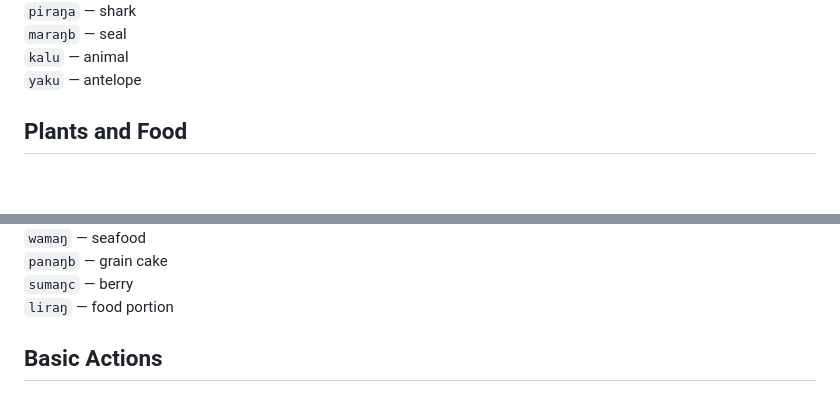
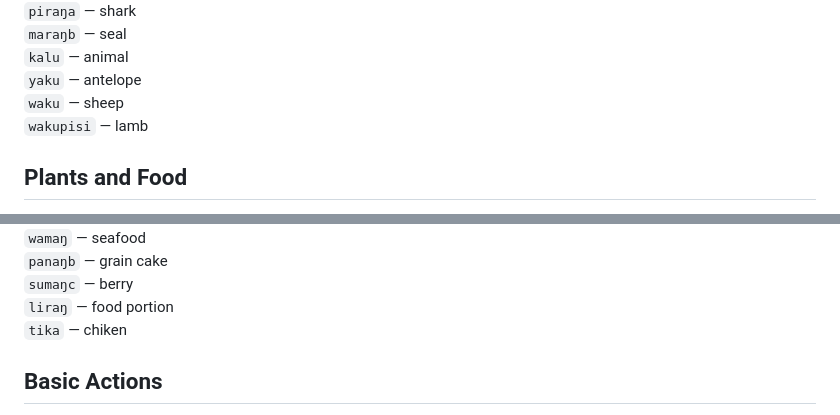
Before and after one commit to letonism/letonic, a Markdown page: words.md, 2 parts joined by grey strips. Drawn GitHub-style; blank space fills up the shorter version.

```diff
--- a/words.md
+++ b/words.md
@@ -211,6 +211,8 @@
 `maraŋb` — seal
 `kalu` — animal
 `yaku` — antelope
+`waku` — sheep
+`wakupisi` — lamb
 
 ## Plants and Food
 
@@ -264,6 +266,7 @@
 `panaŋb` — grain cake
 `sumaŋc` — berry
 `liraŋ` — food portion
+`tika` — chiken
 
 ## Basic Actions
 
```
